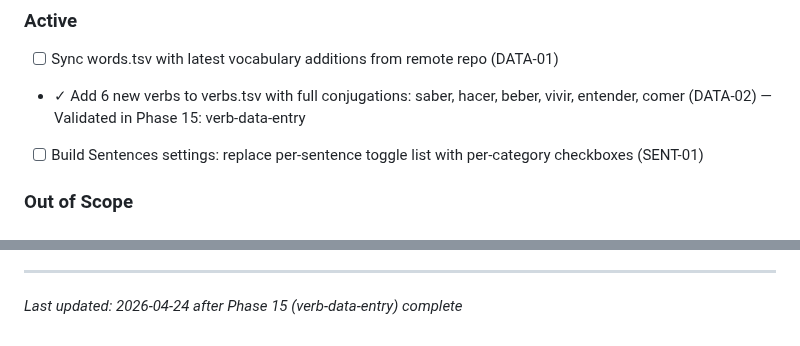
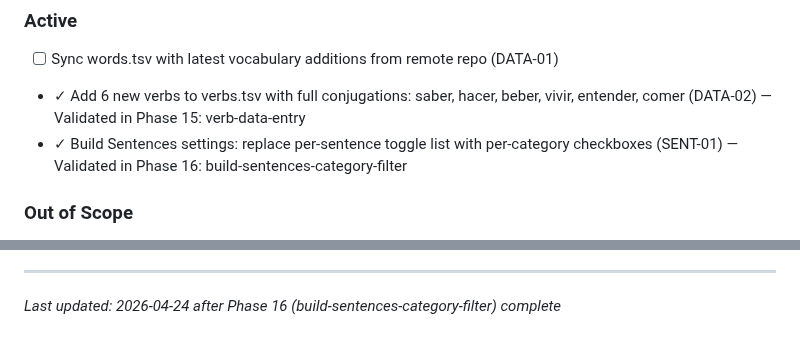
Before and after one commit to adriemel/tap-to-vocab, a Markdown page: .planning/PROJECT.md, 2 parts joined by grey strips. Rendered like a GitHub page.

Commit message:
docs(phase-16): evolve PROJECT.md after phase completion

```diff
--- a/.planning/PROJECT.md
+++ b/.planning/PROJECT.md
@@ -53,7 +53,7 @@ Every interaction must work correctly and feel polished so nothing interrupts th
 
 - [ ] Sync words.tsv with latest vocabulary additions from remote repo (DATA-01)
 - ✓ Add 6 new verbs to verbs.tsv with full conjugations: saber, hacer, beber, vivir, entender, comer (DATA-02) — Validated in Phase 15: verb-data-entry
-- [ ] Build Sentences settings: replace per-sentence toggle list with per-category checkboxes (SENT-01)
+- ✓ Build Sentences settings: replace per-sentence toggle list with per-category checkboxes (SENT-01) — Validated in Phase 16: build-sentences-category-filter
 
 ### Out of Scope
 
@@ -141,4 +141,4 @@ This document evolves at phase transitions and milestone boundaries.
 4. Update Context with current state
 
 ---
-*Last updated: 2026-04-24 after Phase 15 (verb-data-entry) complete*
+*Last updated: 2026-04-24 after Phase 16 (build-sentences-category-filter) complete*
```
